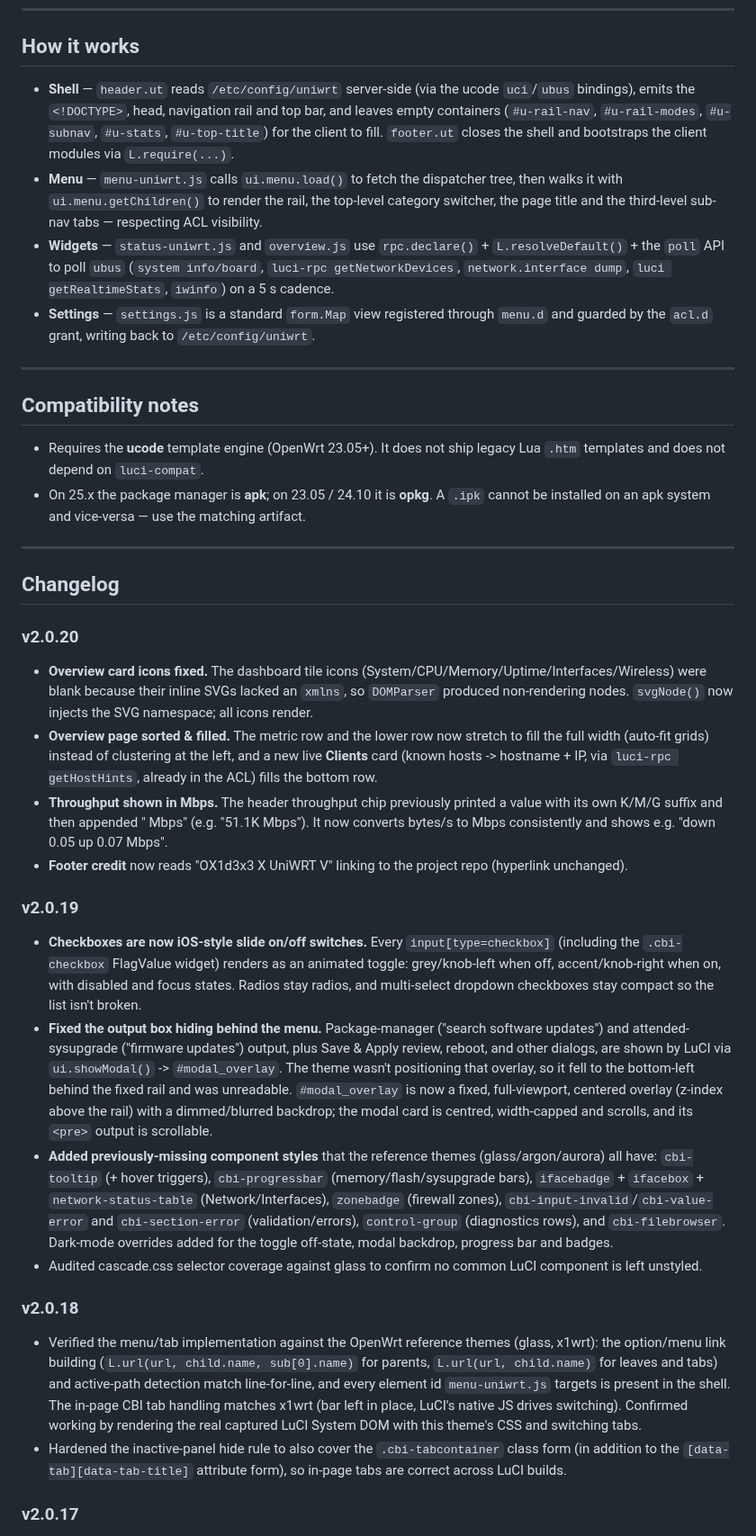
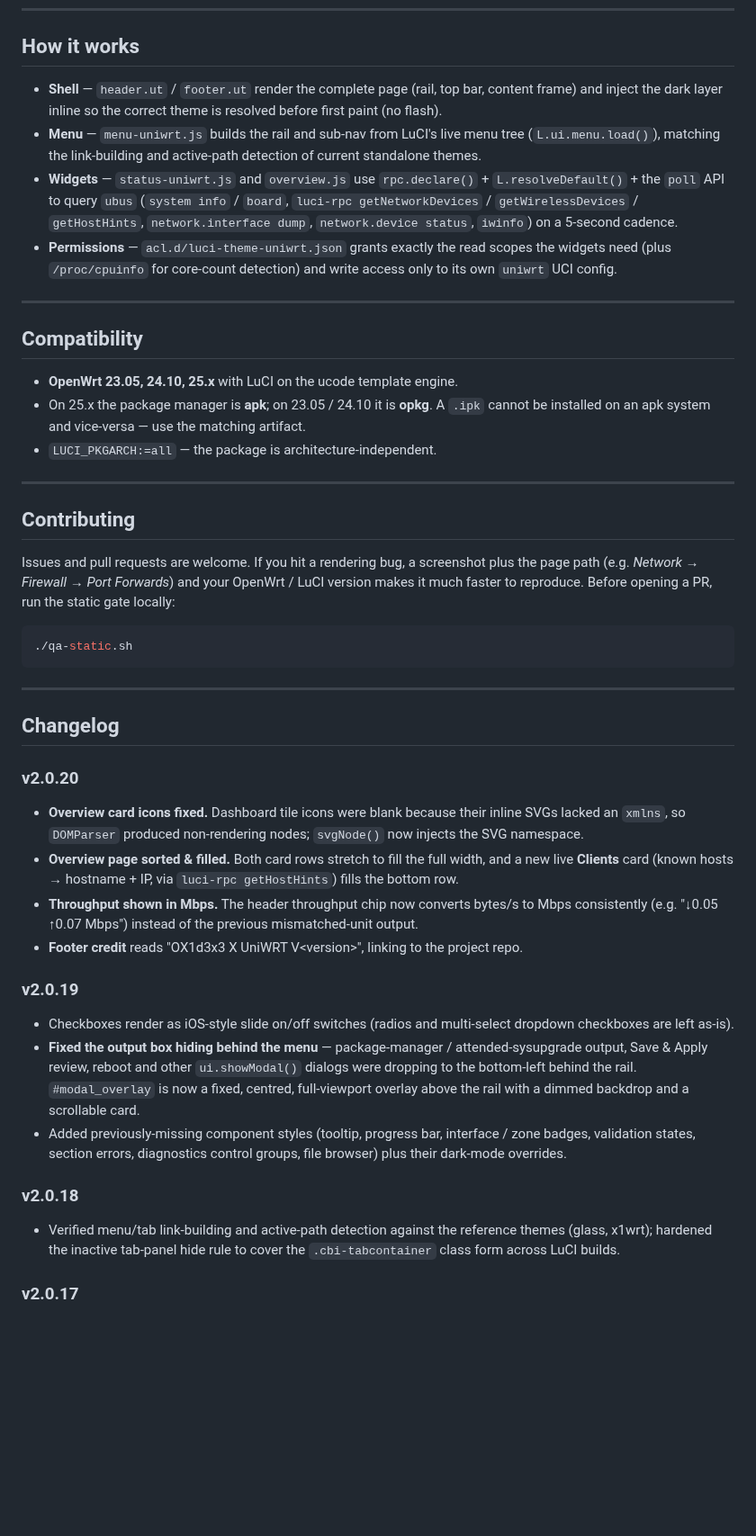
Before and after one commit to ox1d3x3/uniwrt-luci, a Markdown page: README.md, the part around one of its changes. Shown at 90% size. GitHub-like rendering; blank space fills up the shorter version.

````diff
--- a/README.md
+++ b/README.md
@@ -169,36 +202,45 @@ uniwrt-luci/
 
 ## How it works
 
-* **Shell** — `header.ut` reads `/etc/config/uniwrt` server-side (via the ucode `uci`/`ubus` bindings), emits the `<!DOCTYPE>`, head, navigation rail and top bar, and leaves empty containers (`#u-rail-nav`, `#u-rail-modes`, `#u-subnav`, `#u-stats`, `#u-top-title`) for the client to fill. `footer.ut` closes the shell and bootstraps the client modules via `L.require(...)`.
-* **Menu** — `menu-uniwrt.js` calls `ui.menu.load()` to fetch the dispatcher tree, then walks it with `ui.menu.getChildren()` to render the rail, the top-level category switcher, the page title and the third-level sub-nav tabs — respecting ACL visibility.
-* **Widgets** — `status-uniwrt.js` and `overview.js` use `rpc.declare()` + `L.resolveDefault()` + the `poll` API to poll `ubus` (`system info/board`, `luci-rpc getNetworkDevices`, `network.interface dump`, `luci getRealtimeStats`, `iwinfo`) on a 5 s cadence.
-* **Settings** — `settings.js` is a standard `form.Map` view registered through `menu.d` and guarded by the `acl.d` grant, writing back to `/etc/config/uniwrt`.
+* **Shell** — `header.ut` / `footer.ut` render the complete page (rail, top bar, content frame) and inject the dark layer inline so the correct theme is resolved before first paint (no flash).
+* **Menu** — `menu-uniwrt.js` builds the rail and sub-nav from LuCI's live menu tree (`L.ui.menu.load()`), matching the link-building and active-path detection of current standalone themes.
+* **Widgets** — `status-uniwrt.js` and `overview.js` use `rpc.declare()` + `L.resolveDefault()` + the `poll` API to query `ubus` (`system info` / `board`, `luci-rpc getNetworkDevices` / `getWirelessDevices` / `getHostHints`, `network.interface dump`, `network.device status`, `iwinfo`) on a 5-second cadence.
+* **Permissions** — `acl.d/luci-theme-uniwrt.json` grants exactly the read scopes the widgets need (plus `/proc/cpuinfo` for core-count detection) and write access only to its own `uniwrt` UCI config.
 
 ---
 
-## Compatibility notes
+## Compatibility
 
-* Requires the **ucode** template engine (OpenWrt 23.05+). It does not ship legacy Lua `.htm` templates and does not depend on `luci-compat`.
+* **OpenWrt 23.05, 24.10, 25.x** with LuCI on the ucode template engine.
 * On 25.x the package manager is **apk**; on 23.05 / 24.10 it is **opkg**. A `.ipk` cannot be installed on an apk system and vice-versa — use the matching artifact.
+* `LUCI_PKGARCH:=all` — the package is architecture-independent.
+
+---
+
+## Contributing
+
+Issues and pull requests are welcome. If you hit a rendering bug, a screenshot plus the page path (e.g. *Network &rarr; Firewall &rarr; Port Forwards*) and your OpenWrt / LuCI version makes it much faster to reproduce. Before opening a PR, run the static gate locally:
+
+```sh
+./qa-static.sh
+```
 
 ---
 
 ## Changelog
 
 ### v2.0.20
-* **Overview card icons fixed.** The dashboard tile icons (System/CPU/Memory/Uptime/Interfaces/Wireless) were blank because their inline SVGs lacked an `xmlns`, so `DOMParser` produced non-rendering nodes. `svgNode()` now injects the SVG namespace; all icons render.
-* **Overview page sorted & filled.** The metric row and the lower row now stretch to fill the full width (auto-fit grids) instead of clustering at the left, and a new live **Clients** card (known hosts -> hostname + IP, via `luci-rpc getHostHints`, already in the ACL) fills the bottom row.
-* **Throughput shown in Mbps.** The header throughput chip previously printed a value with its own K/M/G suffix and then appended " Mbps" (e.g. "51.1K Mbps"). It now converts bytes/s to Mbps consistently and shows e.g. "down 0.05 up 0.07 Mbps".
-* **Footer credit** now reads "OX1d3x3 X UniWRT V<version>" linking to the project repo (hyperlink unchanged).
+* **Overview card icons fixed.** Dashboard tile icons were blank because their inline SVGs lacked an `xmlns`, so `DOMParser` produced non-rendering nodes; `svgNode()` now injects the SVG namespace.
+* **Overview page sorted & filled.** Both card rows stretch to fill the full width, and a new live **Clients** card (known hosts &rarr; hostname + IP, via `luci-rpc getHostHints`) fills the bottom row.
+* **Throughput shown in Mbps.** The header throughput chip now converts bytes/s to Mbps consistently (e.g. "&darr;0.05 &uarr;0.07 Mbps") instead of the previous mismatched-unit output.
+* **Footer credit** reads "OX1d3x3 X UniWRT V&lt;version&gt;", linking to the project repo.
 
 ### v2.0.19
-* **Checkboxes are now iOS-style slide on/off switches.** Every `input[type=checkbox]` (including the `.cbi-checkbox` FlagValue widget) renders as an animated toggle: grey/knob-left when off, accent/knob-right when on, with disabled and focus states. Radios stay radios, and multi-select dropdown checkboxes stay compact so the list isn't broken.
-* **Fixed the output box hiding behind the menu.** Package-manager ("search software updates") and attended-sysupgrade ("firmware updates") output, plus Save & Apply review, reboot, and other dialogs, are shown by LuCI via `ui.showModal()` -> `#modal_overlay`. The theme wasn't positioning that overlay, so it fell to the bottom-left behind the fixed rail and was unreadable. `#modal_overlay` is now a fixed, full-viewport, centered overlay (z-index above the rail) with a dimmed/blurred backdrop; the modal card is centred, width-capped and scrolls, and its `<pre>` output is scrollable.
-* **Added previously-missing component styles** that the reference themes (glass/argon/aurora) all have: `cbi-tooltip` (+ hover triggers), `cbi-progressbar` (memory/flash/sysupgrade bars), `ifacebadge` + `ifacebox` + `network-status-table` (Network/Interfaces), `zonebadge` (firewall zones), `cbi-input-invalid`/`cbi-value-error` and `cbi-section-error` (validation/errors), `control-group` (diagnostics rows), and `cbi-filebrowser`. Dark-mode overrides added for the toggle off-state, modal backdrop, progress bar and badges.
-* Audited cascade.css selector coverage against glass to confirm no common LuCI component is left unstyled.
+* Checkboxes render as iOS-style slide on/off switches (radios and multi-select dropdown checkboxes are left as-is).
+* **Fixed the output box hiding behind the menu** — package-manager / attended-sysupgrade output, Save & Apply review, reboot and other `ui.showModal()` dialogs were dropping to the bottom-left behind the rail. `#modal_overlay` is now a fixed, centred, full-viewport overlay above the rail with a dimmed backdrop and a scrollable card.
+* Added previously-missing component styles (tooltip, progress bar, interface / zone badges, validation states, section errors, diagnostics control groups, file browser) plus their dark-mode overrides.
 
 ### v2.0.18
-* Verified the menu/tab implementation against the OpenWrt reference themes (glass, x1wrt): the option/menu link building (`L.url(url, child.name, sub[0].name)` for parents, `L.url(url, child.name)` for leaves and tabs) and active-path detection match line-for-line, and every element id `menu-uniwrt.js` targets is present in the shell. The in-page CBI tab handling matches x1wrt (bar left in place, LuCI's native JS drives switching). Confirmed working by rendering the real captured LuCI System DOM with this theme's CSS and switching tabs.
-* Hardened the inactive-panel hide rule to also cover the `.cbi-tabcontainer` class form (in addition to the `[data-tab][data-tab-title]` attribute form), so in-page tabs are correct across LuCI builds.
+* Verified menu/tab link-building and active-path detection against the reference themes (glass, x1wrt); hardened the inactive tab-panel hide rule to cover the `.cbi-tabcontainer` class form across LuCI builds.
 
 ### v2.0.17
````
Also changed, not shown: other parts of README.md (+71 -54 lines), docs/screenshots/components.png (added), docs/screenshots/device-overview.png (added), docs/screenshots/in-page-tabs.png (added), docs/screenshots/modal.png (added), docs/screenshots/overview-dark.png (added), docs/screenshots/overview-light.png (added).
